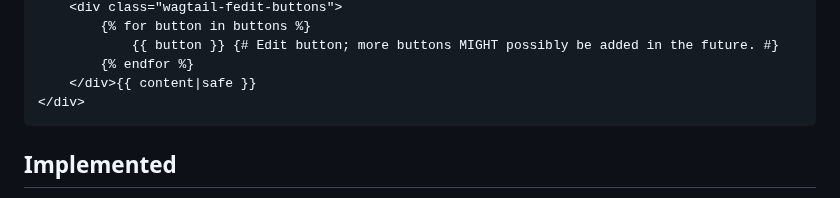
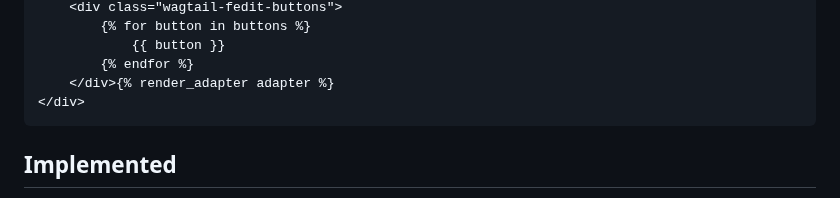
Before and after one commit to Nigel2392/wagtail_fedit, a Markdown page: README.md, the part around one of its changes. Rendered like a GitHub page.

Commit message:
Update adapter template example in readme

````diff
--- a/README.md
+++ b/README.md
@@ -537,8 +528,8 @@ Your block and field are wrapped in a `div`, any CSS for your templates should k
     <div class="wagtail-fedit-buttons">
         {% for button in buttons %}
-            {{ button }} {# Edit button; more buttons MIGHT possibly be added in the future. #}
+            {{ button }}
         {% endfor %}
-    </div>{{ content|safe }}
+    </div>{% render_adapter adapter %}
 </div>
 ```
 
````
Also changed, not shown: other parts of README.md (+4 -13 lines).
